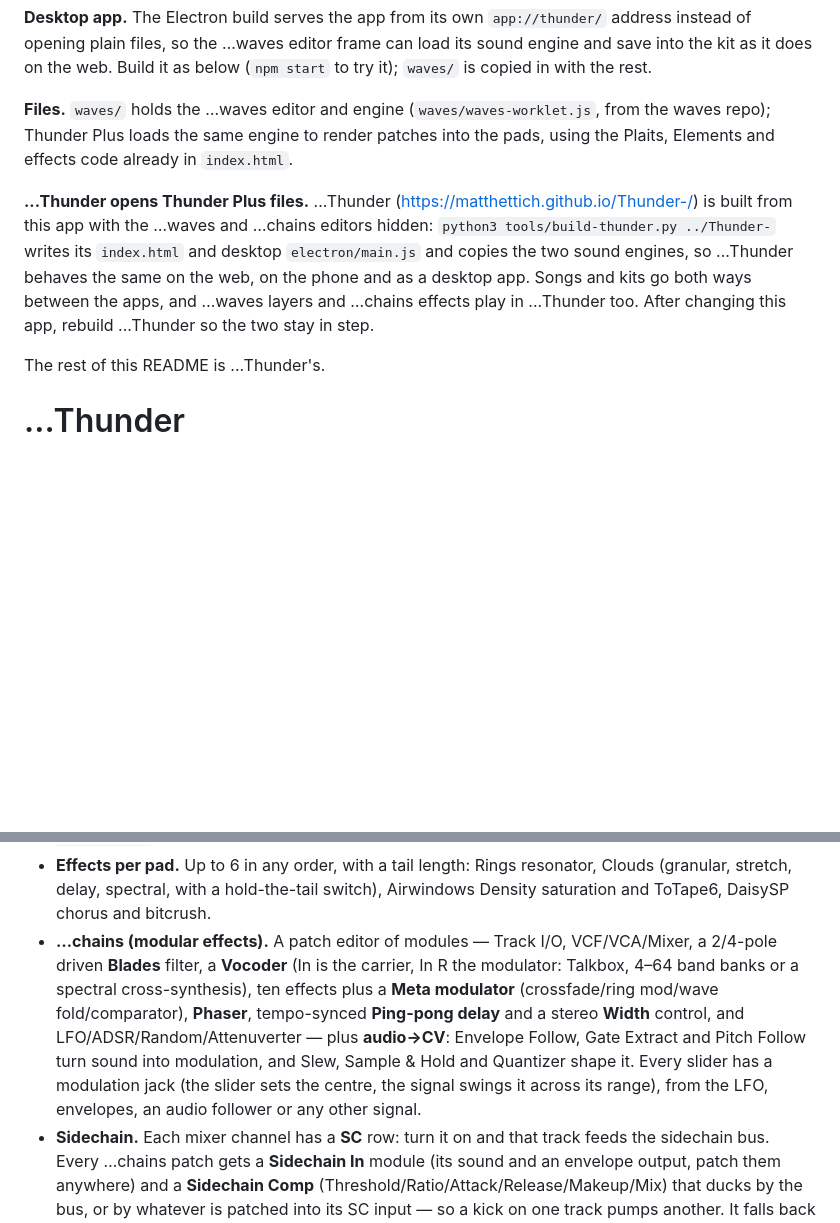
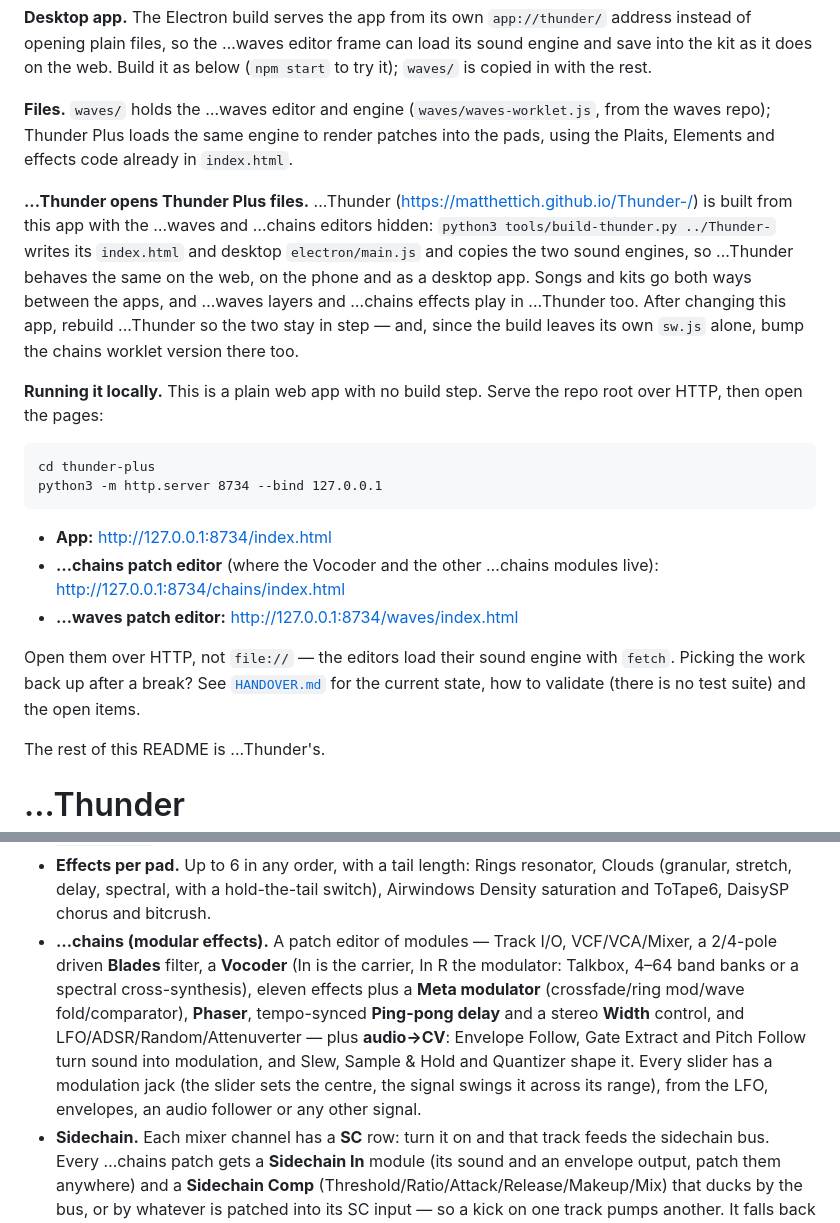
Before and after one commit to matthettich/thunder-plus, a Markdown page: README.md, 2 parts joined by grey strips. Rendered like a GitHub page; blank space fills up the shorter version.

````diff
--- a/README.md
+++ b/README.md
@@ -10,7 +10,20 @@
 
 **Files.** `waves/` holds the …waves editor and engine (`waves/waves-worklet.js`, from the waves repo); Thunder Plus loads the same engine to render patches into the pads, using the Plaits, Elements and effects code already in `index.html`.
 
-**...Thunder opens Thunder Plus files.** ...Thunder (https://matthettich.github.io/Thunder-/) is built from this app with the …waves and …chains editors hidden: `python3 tools/build-thunder.py ../Thunder-` writes its `index.html` and desktop `electron/main.js` and copies the two sound engines, so ...Thunder behaves the same on the web, on the phone and as a desktop app. Songs and kits go both ways between the apps, and …waves layers and …chains effects play in ...Thunder too. After changing this app, rebuild ...Thunder so the two stay in step.
+**...Thunder opens Thunder Plus files.** ...Thunder (https://matthettich.github.io/Thunder-/) is built from this app with the …waves and …chains editors hidden: `python3 tools/build-thunder.py ../Thunder-` writes its `index.html` and desktop `electron/main.js` and copies the two sound engines, so ...Thunder behaves the same on the web, on the phone and as a desktop app. Songs and kits go both ways between the apps, and …waves layers and …chains effects play in ...Thunder too. After changing this app, rebuild ...Thunder so the two stay in step — and, since the build leaves its own `sw.js` alone, bump the chains worklet version there too.
+
+**Running it locally.** This is a plain web app with no build step. Serve the repo root over HTTP, then open the pages:
+
+```
+cd thunder-plus
+python3 -m http.server 8734 --bind 127.0.0.1
+```
+
+- **App:** http://127.0.0.1:8734/index.html
+- **…chains patch editor** (where the Vocoder and the other …chains modules live): http://127.0.0.1:8734/chains/index.html
+- **…waves patch editor:** http://127.0.0.1:8734/waves/index.html
+
+Open them over HTTP, not `file://` — the editors load their sound engine with `fetch`. Picking the work back up after a break? See [`HANDOVER.md`](HANDOVER.md) for the current state, how to validate (there is no test suite) and the open items.
 
 The rest of this README is ...Thunder's.
 
@@ -37,7 +50,7 @@ An 8-pad drum synth and 16-track tracker for the browser, built for a Galaxy Z F
 - **Microtuning (song).** A cents offset per pitch class, with Equal, Just, Pythagorean and Meantone presets or any custom values, applied to live playing and the tracker alike.
 - **Export.** Mono WAV, 44.1k or 48k, 16 or 24-bit, normalised and tail-trimmed. Save one pad or all 8 as a zip, or share straight to Koala on Android. Optionally add the note to the file name (for example `03 Pluck C3.wav`).
 - **Effects per pad.** Up to 6 in any order, with a tail length: Rings resonator, Clouds (granular, stretch, delay, spectral, with a hold-the-tail switch), Airwindows Density saturation and ToTape6, DaisySP chorus and bitcrush.
-- **…chains (modular effects).** A patch editor of modules — Track I/O, VCF/VCA/Mixer, a 2/4-pole driven **Blades** filter, a **Vocoder** (In is the carrier, In R the modulator: Talkbox, 4–64 band banks or a spectral cross-synthesis), ten effects plus a **Meta modulator** (crossfade/ring mod/wave fold/comparator), **Phaser**, tempo-synced **Ping-pong delay** and a stereo **Width** control, and LFO/ADSR/Random/Attenuverter — plus **audio→CV**: Envelope Follow, Gate Extract and Pitch Follow turn sound into modulation, and Slew, Sample & Hold and Quantizer shape it. Every slider has a modulation jack (the slider sets the centre, the signal swings it across its range), from the LFO, envelopes, an audio follower or any other signal.
+- **…chains (modular effects).** A patch editor of modules — Track I/O, VCF/VCA/Mixer, a 2/4-pole driven **Blades** filter, a **Vocoder** (In is the carrier, In R the modulator: Talkbox, 4–64 band banks or a spectral cross-synthesis), eleven effects plus a **Meta modulator** (crossfade/ring mod/wave fold/comparator), **Phaser**, tempo-synced **Ping-pong delay** and a stereo **Width** control, and LFO/ADSR/Random/Attenuverter — plus **audio→CV**: Envelope Follow, Gate Extract and Pitch Follow turn sound into modulation, and Slew, Sample & Hold and Quantizer shape it. Every slider has a modulation jack (the slider sets the centre, the signal swings it across its range), from the LFO, envelopes, an audio follower or any other signal.
 - **Sidechain.** Each mixer channel has a **SC** row: turn it on and that track feeds the sidechain bus. Every …chains patch gets a **Sidechain In** module (its sound and an envelope output, patch them anywhere) and a **Sidechain Comp** (Threshold/Ratio/Attack/Release/Makeup/Mix) that ducks by the bus, or by whatever is patched into its SC input — so a kick on one track pumps another. It falls back to compressing its own input when the sidechain is empty. Each track has its own **Track In** and **Chain Out** pair: turning a track's CHN on in the Mixer adds that track's pair (wired straight through, below the rest), so chains are per track and toggling one never disturbs another; the output follows its own input. If a track already has a chain, switching its CHN on (or picking that track in the editor) jumps to and highlights the existing chain. Control inputs aren't limited.
 - **MIDI.** Plug in a controller, tap ⚙ Settings → MIDI → Connect MIDI. Pads 00–07 answer notes 36–43 with velocity; other notes play the selected synth. **Learn**: tap any of the 16 pads and hit a key to give it that note (synth pads hold while the key is down), or touch any slider and turn a knob to put it on that CC. A learned knob works that slider for whichever pad, layer or effect is open, and shows its CC next to the slider's name. **Unlearn** clears the selected pad or slider; **Reset all** goes back to the defaults. Mappings are kept on the device.
 - **Kits.** Kits save in the browser automatically and can be saved or loaded as `.json`, recorded samples included.
````
Also changed, not shown: HANDOVER.md (added, +136 -0 lines).
